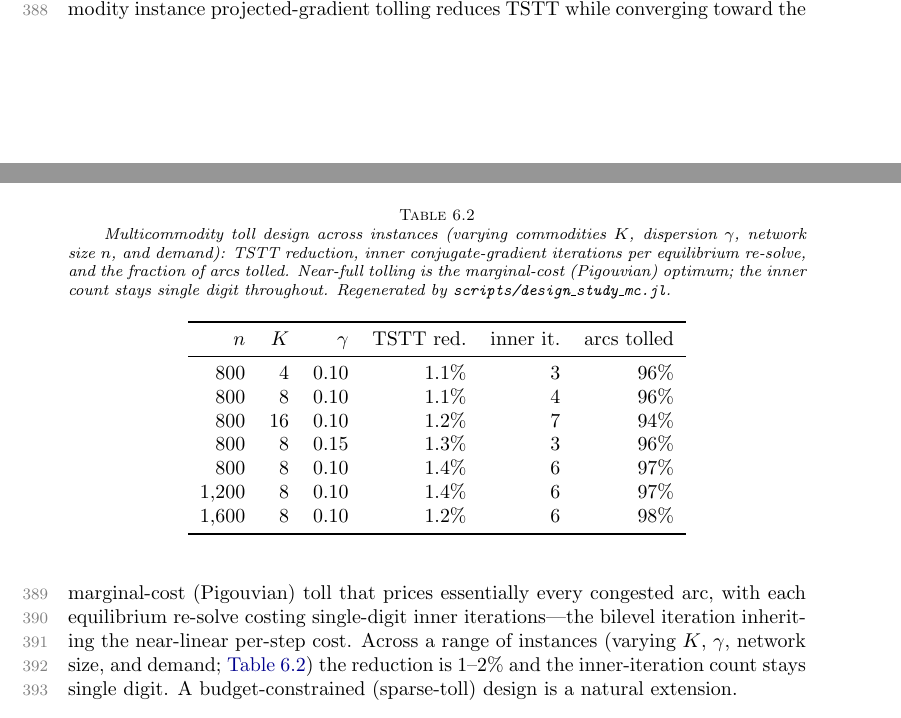
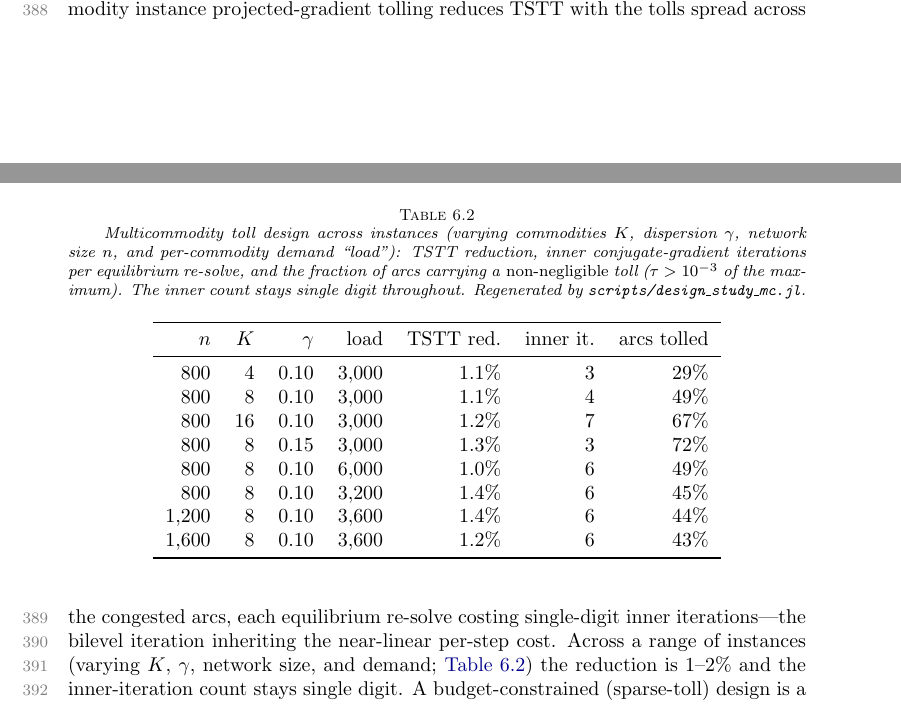
Before and after one commit to orenlivne/dnlf, a LaTeX paper (doc/dnlf_sisc.tex): two parts of pages 10 and 11 of 13, joined at a grey line, cut so that both start at the same text. Compiled offline with pdfLaTeX.

Commit message:
review round 6 (GREEN/accept): honest toll fraction + drop unsupported Pigouvian claim
Referee verified the designed tolls are NOT Pigouvian (corr 0.07 with the externality; ~half the 'tolled'
arcs were dust at the 1e-9 threshold). Fixes:
- design_study_mc.jl: count arcs with τ>1e-3·max (was 1e-9) -> honest 29-72% (was 94-98%); add a per-
  commodity 'load' column so the 8 instances are distinguishable; Table 5 now shows all 8 rows.
- Drop the '= marginal-cost (Pigouvian) optimum' identification from §6 prose and the Table 5 caption;
  state only that tolls spread across the congested arcs.
- coupling_precond_mc.jl: guard the far-from-equilibrium MINRES NaN breakdown (was mislabeled '1 iter').
Compiles clean.

Co-Authored-By: Claude Opus 4.8 <noreply@anthropic.com>

```diff
--- a/doc/dnlf_sisc.tex
+++ b/doc/dnlf_sisc.tex
@@ -530,9 +530,9 @@ Tolls enter the logit map as a per-arc cost shift $t_a(f_a)+\tau_a$, with flow s
 $\partial f^k_a/\partial\tau_a=-f^k_a c_a$. The same adjoint as \cref{sec:design} returns $\nabla_\tau\mathrm{TSTT}$
 for all tolls from a single block-preconditioned solve $J\lambda=\partial_\Phi\mathrm{TSTT}$. The adjoint matches
 central finite differences to under $10^{-3}$ (verified in \texttt{test/runtests.jl}), and on a multicommodity
-instance projected-gradient tolling reduces TSTT while converging toward the marginal-cost (Pigouvian) toll that
-prices essentially every congested arc, with each equilibrium re-solve costing single-digit inner iterations---the
-bilevel iteration inheriting the near-linear per-step cost. Across a range of instances (varying $K$, $\gamma$,
+instance projected-gradient tolling reduces TSTT with the tolls spread across the congested arcs, each
+equilibrium re-solve costing single-digit inner iterations---the bilevel iteration inheriting the near-linear
+per-step cost. Across a range of instances (varying $K$, $\gamma$,
 network size, and demand; \cref{tab:mcdesign}) the reduction is $1$--$2\%$ and the inner-iteration count stays
 single digit. A budget-constrained (sparse-toll) design is a natural extension.
 
@@ -554,19 +554,20 @@ $16$ & $12$ & $9$  &           &  \\\bottomrule
 
 \begin{table}[t]\centering
 \caption{Multicommodity toll design across instances (varying commodities $K$, dispersion $\gamma$, network
-size $n$, and demand): TSTT reduction, inner conjugate-gradient iterations per equilibrium re-solve, and the
-fraction of arcs tolled. Near-full tolling is the marginal-cost (Pigouvian) optimum; the inner count stays single
-digit throughout. Regenerated by \texttt{scripts/design\_study\_mc.jl}.}
+size $n$, and per-commodity demand ``load''): TSTT reduction, inner conjugate-gradient iterations per
+equilibrium re-solve, and the fraction of arcs carrying a \emph{non-negligible} toll ($\tau>10^{-3}$ of the
+maximum). The inner count stays single digit throughout. Regenerated by \texttt{scripts/design\_study\_mc.jl}.}
 \label{tab:mcdesign}
-\begin{tabular}{rrrrrr}\toprule
-$n$ & $K$ & $\gamma$ & TSTT red.\ & inner it.\ & arcs tolled\\\midrule
-$800$     & $4$  & $0.10$ & $1.1\%$ & $3$ & $96\%$\\
-$800$     & $8$  & $0.10$ & $1.1\%$ & $4$ & $96\%$\\
-$800$     & $16$ & $0.10$ & $1.2\%$ & $7$ & $94\%$\\
-$800$     & $8$  & $0.15$ & $1.3\%$ & $3$ & $96\%$\\
-$800$     & $8$  & $0.10$ & $1.4\%$ & $6$ & $97\%$\\
-$1{,}200$ & $8$  & $0.10$ & $1.4\%$ & $6$ & $97\%$\\
-$1{,}600$ & $8$  & $0.10$ & $1.2\%$ & $6$ & $98\%$\\\bottomrule
+\begin{tabular}{rrrrrrr}\toprule
+$n$ & $K$ & $\gamma$ & load & TSTT red.\ & inner it.\ & arcs tolled\\\midrule
+$800$     & $4$  & $0.10$ & $3{,}000$ & $1.1\%$ & $3$ & $29\%$\\
+$800$     & $8$  & $0.10$ & $3{,}000$ & $1.1\%$ & $4$ & $49\%$\\
+$800$     & $16$ & $0.10$ & $3{,}000$ & $1.2\%$ & $7$ & $67\%$\\
+$800$     & $8$  & $0.15$ & $3{,}000$ & $1.3\%$ & $3$ & $72\%$\\
+$800$     & $8$  & $0.10$ & $6{,}000$ & $1.0\%$ & $6$ & $49\%$\\
+$800$     & $8$  & $0.10$ & $3{,}200$ & $1.4\%$ & $6$ & $45\%$\\
+$1{,}200$ & $8$  & $0.10$ & $3{,}600$ & $1.4\%$ & $6$ & $44\%$\\
+$1{,}600$ & $8$  & $0.10$ & $3{,}600$ & $1.2\%$ & $6$ & $43\%$\\\bottomrule
 \end{tabular}
 \end{table}
 
```
Also changed, not shown: doc/dnlf_sisc.pdf, 2 other files.
